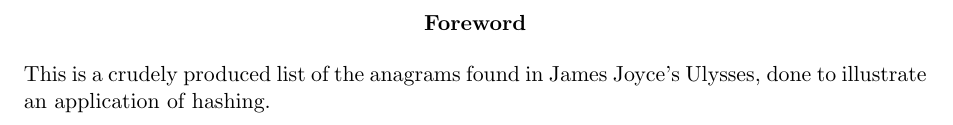
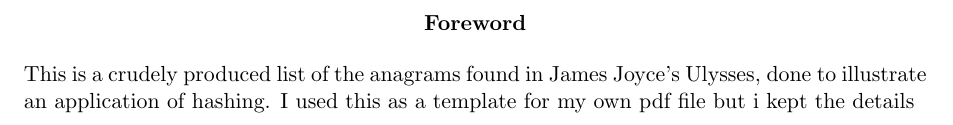
Before and after one commit to Shuan-Kaingana/15Practical, a LaTeX document (theAnagrams.tex): part of page 3 of 6, cut so that both start at the same text. Compiled offline with pdfLaTeX.

Commit message:
Final commit

```diff
--- a/theAnagrams.tex
+++ b/theAnagrams.tex
@@ -27,7 +27,7 @@
 \renewcommand{\abstractname}{Foreword}
 \begin{abstract}
 This is a crudely produced list of the anagrams found in James Joyce's
-Ulysses, done to illustrate an application of hashing.
+Ulysses, done to illustrate an application of hashing. I used this as a template for my own pdf file but i kept the details
 \end{abstract}
 \thispagestyle{empty}
 \setcounter{page}{0}
```
